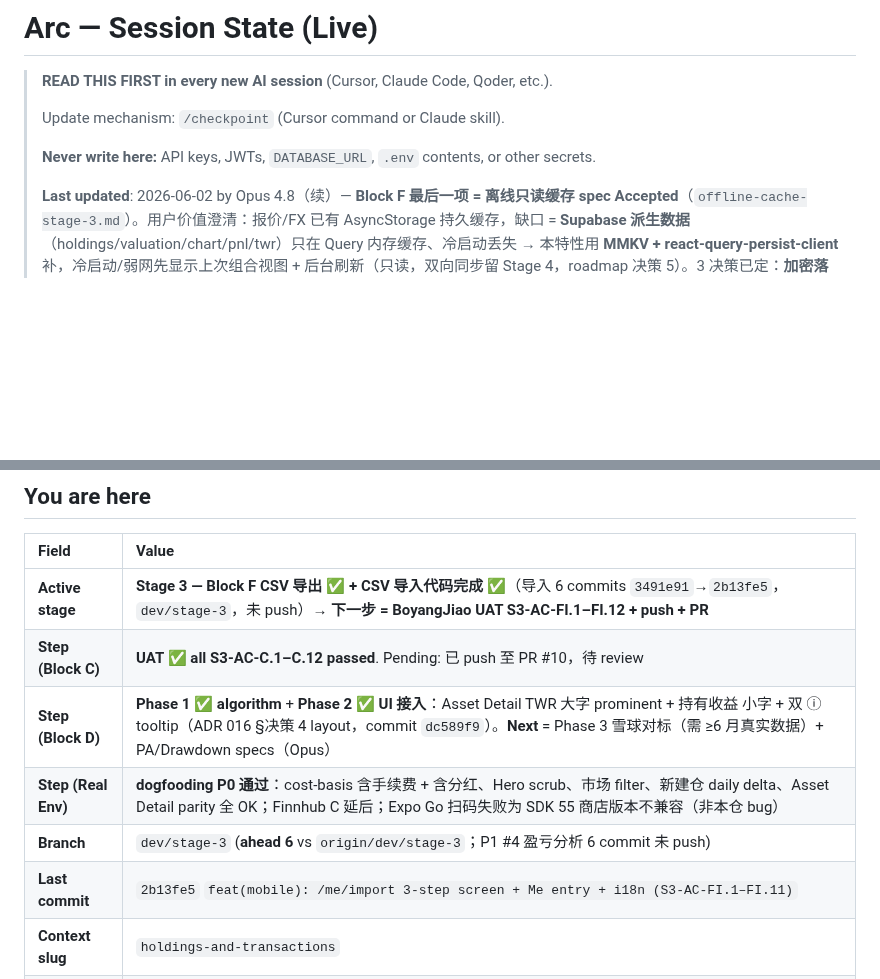
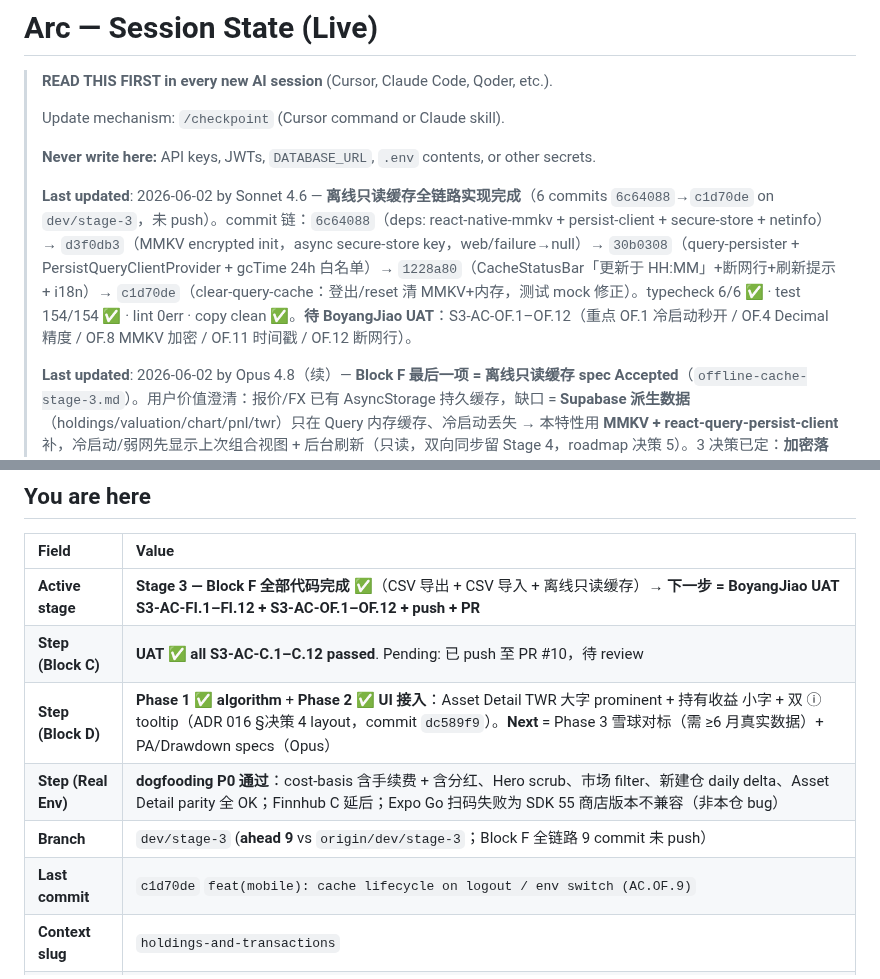
Before and after one commit to BoyangJiao/arc, a Markdown page: .specify/session-state.md, 2 parts joined by grey strips. Rendered like a GitHub page; blank space fills up the shorter version.

Commit message:
docs(spec+session-state): offline cache complete (Block F done)
Mark offline-cache-stage-3.md as Implemented (6 commits 6c64088->c1d70de).
Update session-state: Block F all 3 items code-complete; branch ahead 9;
UAT checklist S3-AC-OF.1-OF.12 + FI.1-FI.12 pending BoyangJiao.

Co-Authored-By: Claude Sonnet 4.6 <noreply@anthropic.com>

```diff
--- a/.specify/session-state.md
+++ b/.specify/session-state.md
@@ -5,6 +5,8 @@
 > Update mechanism: `/checkpoint` (Cursor command or Claude skill).
 >
 > **Never write here:** API keys, JWTs, `DATABASE_URL`, `.env` contents, or other secrets.
+>
+> **Last updated**: 2026-06-02 by Sonnet 4.6 — **离线只读缓存全链路实现完成**（6 commits `6c64088`→`c1d70de` on `dev/stage-3`，未 push）。commit 链：`6c64088`（deps: react-native-mmkv + persist-client + secure-store + netinfo）→ `d3f0db3`（MMKV encrypted init，async secure-store key，web/failure→null）→ `30b0308`（query-persister + PersistQueryClientProvider + gcTime 24h 白名单）→ `1228a80`（CacheStatusBar「更新于 HH:MM」+断网行+刷新提示 + i18n）→ `c1d70de`（clear-query-cache：登出/reset 清 MMKV+内存，测试 mock 修正）。typecheck 6/6 ✅ · test 154/154 ✅ · lint 0err · copy clean ✅。**待 BoyangJiao UAT**：S3-AC-OF.1–OF.12（重点 OF.1 冷启动秒开 / OF.4 Decimal 精度 / OF.8 MMKV 加密 / OF.11 时间戳 / OF.12 断网行）。
 >
 > **Last updated**: 2026-06-02 by Opus 4.8（续）— **Block F 最后一项 = 离线只读缓存 spec Accepted**（`offline-cache-stage-3.md`）。用户价值澄清：报价/FX 已有 AsyncStorage 持久缓存，缺口 = **Supabase 派生数据**（holdings/valuation/chart/pnl/twr）只在 Query 内存缓存、冷启动丢失 → 本特性用 **MMKV + react-query-persist-client** 补，冷启动/弱网先显示上次组合视图 + 后台刷新（只读，双向同步留 Stage 4，roadmap 决策 5）。3 决策已定：**加密落盘**（secure-store key）/ **不持久化 historical** / **「更新于 HH:MM」常显 + 刷新软提示 + 断网行**（缓解冷启动后台刷新完数字跳变的认知失调 —— BoyangJiao UX 洞察；Stage 4 离线同步后此问题自消）。**最大技术风险 = Decimal-safe 序列化**（Query data 满是 Decimal，naive JSON 会丢精度/炸 `.times`）= 正确性核心，Opus 亲自写 serializer+单测后再交接 Sonnet 接 wiring。7-commit 链 + 12 AC。
 >
@@ -46,12 +48,12 @@
 
 | Field                 | Value                                                                                                                                                                                                                                                                          |
 | :-------------------- | :----------------------------------------------------------------------------------------------------------------------------------------------------------------------------------------------------------------------------------------------------------------------------- |
-| **Active stage**      | **Stage 3 — Block F CSV 导出 ✅ + CSV 导入代码完成 ✅**（导入 6 commits `3491e91`→`2b13fe5`，`dev/stage-3`，未 push）→ **下一步 = BoyangJiao UAT S3-AC-FI.1–FI.12 + push + PR**                                                                                                |
+| **Active stage**      | **Stage 3 — Block F 全部代码完成** ✅（CSV 导出 + CSV 导入 + 离线只读缓存）→ **下一步 = BoyangJiao UAT S3-AC-FI.1–FI.12 + S3-AC-OF.1–OF.12 + push + PR**                                                                                                                       |
 | **Step (Block C)**    | **UAT ✅ all S3-AC-C.1–C.12 passed**. Pending: 已 push 至 PR #10，待 review                                                                                                                                                                                                    |
 | **Step (Block D)**    | **Phase 1 ✅ algorithm** + **Phase 2 ✅ UI 接入**：Asset Detail TWR 大字 prominent + 持有收益 小字 + 双 ⓘ tooltip（ADR 016 §决策 4 layout，commit `dc589f9`）。**Next** = Phase 3 雪球对标（需 ≥6 月真实数据）+ PA/Drawdown specs（Opus）                                      |
 | **Step (Real Env)**   | **dogfooding P0 通过**：cost-basis 含手续费 + 含分红、Hero scrub、市场 filter、新建仓 daily delta、Asset Detail parity 全 OK；Finnhub C 延后；Expo Go 扫码失败为 SDK 55 商店版本不兼容（非本仓 bug）                                                                           |
-| **Branch**            | `dev/stage-3` (**ahead 6** vs `origin/dev/stage-3`；P1 #4 盈亏分析 6 commit 未 push)                                                                                                                                                                                           |
-| **Last commit**       | `2b13fe5` `feat(mobile): /me/import 3-step screen + Me entry + i18n (S3-AC-FI.1–FI.11)`                                                                                                                                                                                        |
+| **Branch**            | `dev/stage-3` (**ahead 9** vs `origin/dev/stage-3`；Block F 全链路 9 commit 未 push）                                                                                                                                                                                          |
+| **Last commit**       | `c1d70de` `feat(mobile): cache lifecycle on logout / env switch (AC.OF.9)`                                                                                                                                                                                                     |
 | **Context slug**      | `holdings-and-transactions`                                                                                                                                                                                                                                                    |
 | **Context bundle**    | `.specify/codectx/holdings-and-transactions.xml`                                                                                                                                                                                                                               |
 | **PR**                | **#10 opened**: https://github.com/BoyangJiao/arc/pull/10 (`dev/stage-3 → main`)；**CI ✅ green**                                                                                                                                                                              |
```
Also changed, not shown: 1 other file.
